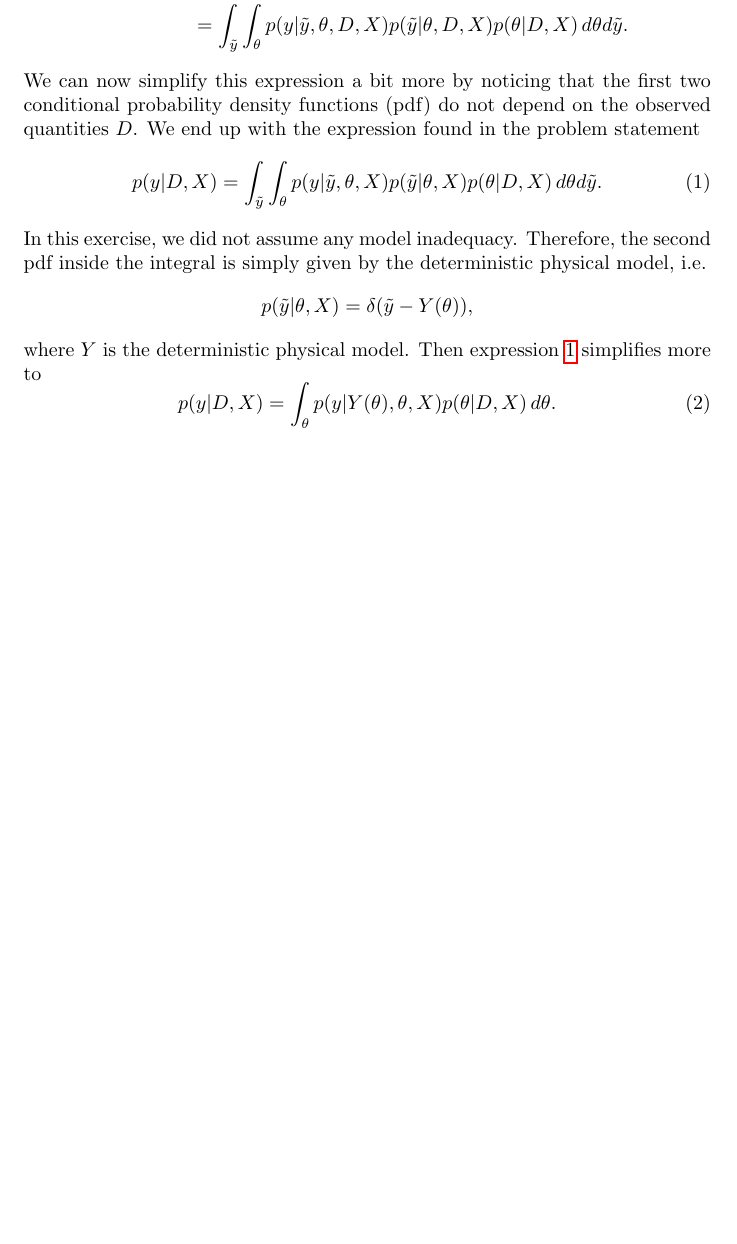
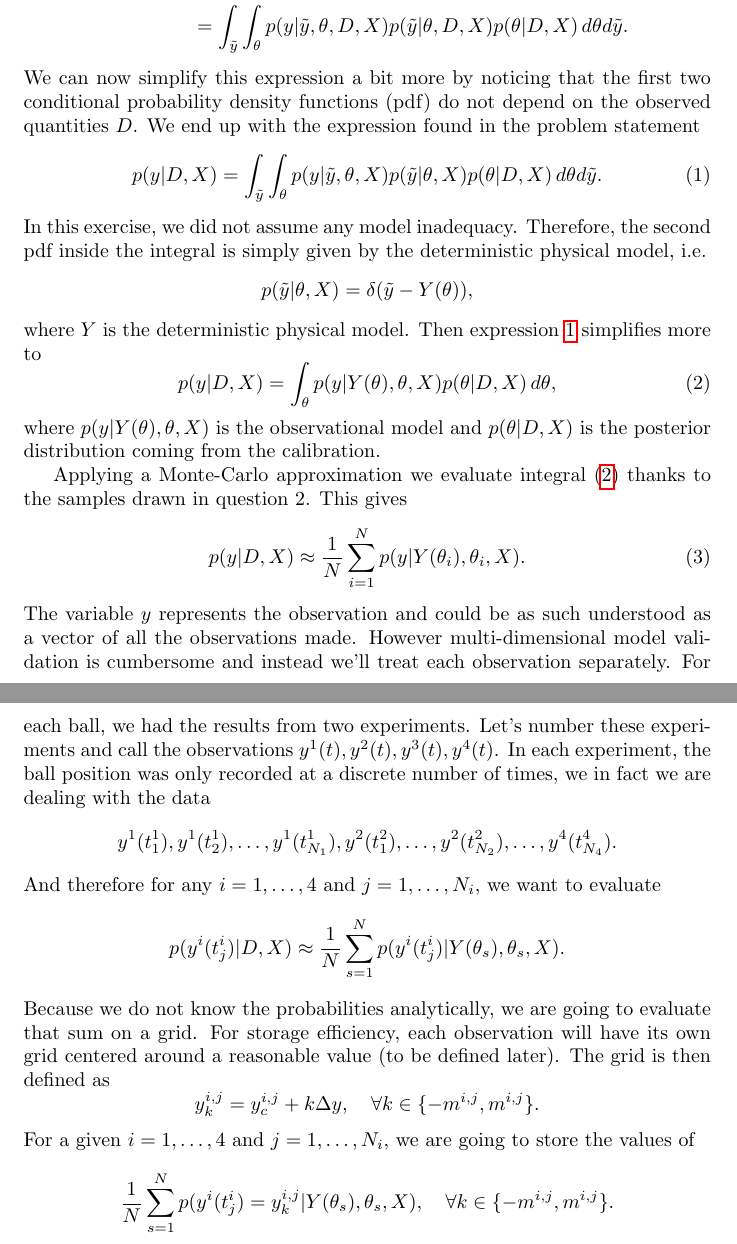
Before and after one commit to nicholasmalaya/arcanus, a LaTeX document (uq/ps3/report.tex): part of page 2 of 2 before the commit and two parts of pages 2 and 3 of 3 after it, the two joined at a grey line, cut so that both start at the same text, the shorter picture padded with empty space. Compiled offline with pdfLaTeX.

Commit message:
Clarify text for question 3

```diff
--- a/uq/ps3/report.tex
+++ b/uq/ps3/report.tex
@@ -45,7 +45,26 @@ Therefore, the second pdf inside the integral is simply given by the determinist
 where $Y$ is the deterministic physical model.
 Then expression~\ref{eq:postobsfull} simplifies more to
 \begin{equation} \label{eq:postobs}
- p( y | D, X)  = \int_{\theta} p(y | Y(\theta), \theta , X) p(\theta | D, X) \, d\theta .
+ p( y | D, X)  = \int_{\theta} p(y | Y(\theta), \theta , X) p(\theta | D, X) \, d\theta ,
 \end{equation}
+where $p(y | Y(\theta), \theta , X)$ is the observational model and $p(\theta | D, X)$ is the posterior distribution coming from the calibration.
+
+Applying a Monte-Carlo approximation we evaluate integral~(\ref{eq:postobs}) thanks to the samples drawn in question~2. This gives
+\begin{equation} \label{eq:postobsmc}
+p(y | D, X) \approx \frac1N \sum_{i=1}^N p(y | Y(\theta_i), \theta_i, X ) .
+\end{equation}
+The variable~$y$ represents the observation and could be as such understood as a vector of all the observations made.
+However multi-dimensional model validation is cumbersome and instead we'll treat each observation separately.
+For each ball, we had the results from two experiments. Let's number these experiments and call the observations $y^1(t), y^2(t), y^3(t), y^4(t)$.
+In each experiment, the ball position was only recorded at a discrete number of times, we in fact we are dealing with the data
+\[ y^1(t^1_1), y^1(t^1_2), \ldots, y^1(t^1_{N_1}), y^2(t^2_1), \ldots, y^2(t^2_{N_2}), \ldots, y^4(t^4_{N_4}) . \]
+And therefore for any $i = 1, \ldots, 4$ and $j = 1, \ldots , N_i$, we want to evaluate
+\[ p(y^i(t^i_j) | D, X) \approx \frac1N \sum_{s=1}^N p(y^i(t^i_j) | Y(\theta_s), \theta_s, X ) . \]
+Because we do not know the probabilities analytically, we are going to evaluate that sum on a grid.
+For storage efficiency, each observation will have its own grid centered around a reasonable value (to be defined later).
+The grid is then defined as
+\[ y^{i,j}_k= y^{i,j}_c + k \Delta y, \quad \forall k \in \{ -m^{i,j}, m^{i,j} \} . \]
+For a given $i = 1, \ldots, 4$ and $j = 1, \ldots, N_i$, we are going to store the values of
+\[ \frac1N \sum_{s=1}^N p(y^i(t^i_j) = y^{i,j}_k | Y(\theta_s), \theta_s, X ), \quad \forall k \in \{-m^{i,j}, m^{i,j}\} . \]
 
 \end{document}
```
